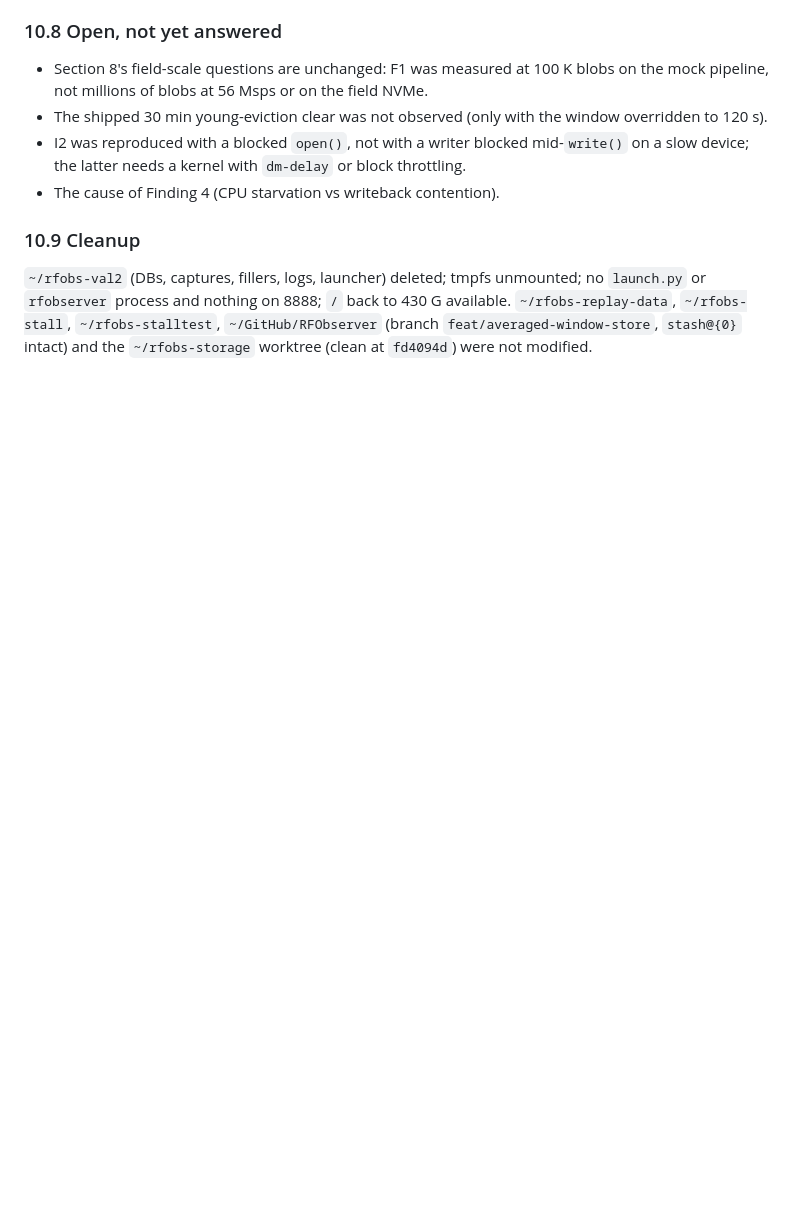
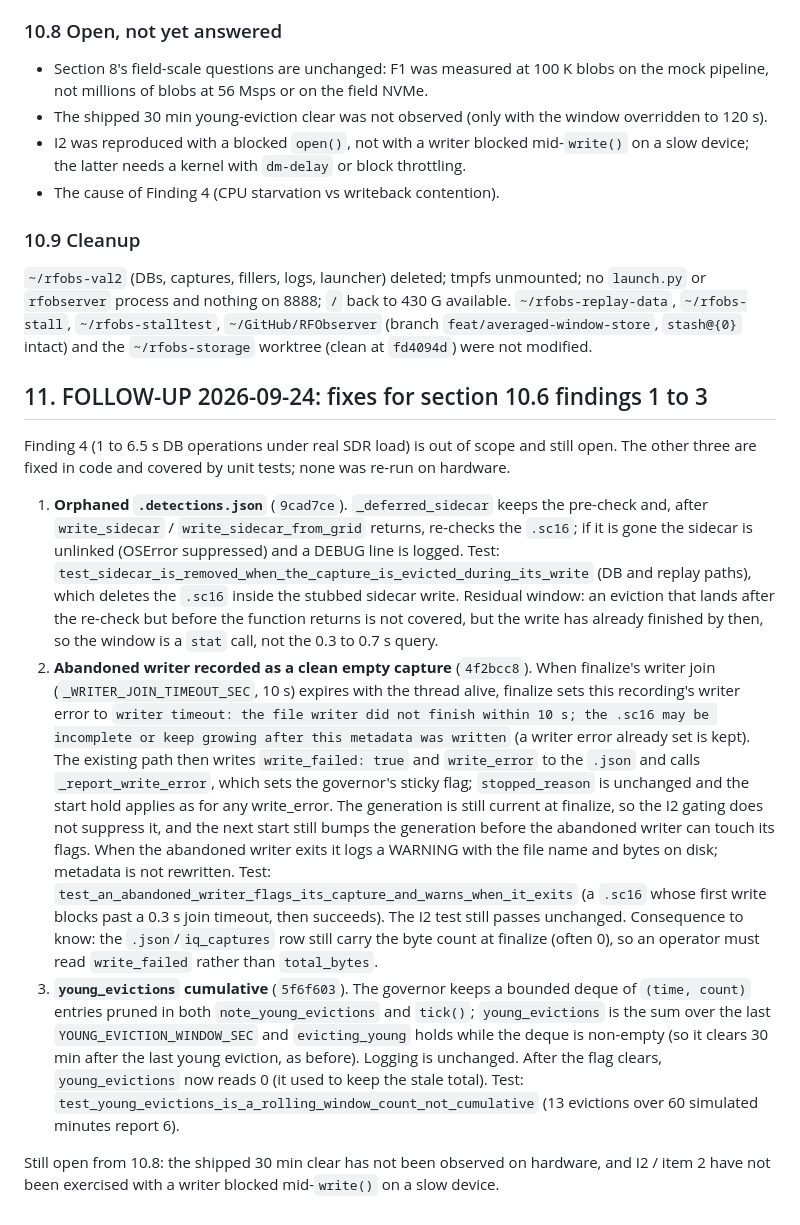
Before and after one commit to NSFCUSWIFTPASS/RFObserver, a Markdown page: docs/debugging/2026-09-23_storage-budgeting-validation.md, the part around the change. GitHub-like rendering; blank space fills up the shorter version.

Commit message:
docs(storage): follow-up on the three section 10.6 fixes

```diff
--- a/docs/debugging/2026-09-23_storage-budgeting-validation.md
+++ b/docs/debugging/2026-09-23_storage-budgeting-validation.md
@@ -929,3 +929,41 @@ abandoned connection's commit.
 or `rfobserver` process and nothing on 8888; `/` back to 430 G available. `~/rfobs-replay-data`,
 `~/rfobs-stall`, `~/rfobs-stalltest`, `~/GitHub/RFObserver` (branch `feat/averaged-window-store`,
 `stash@{0}` intact) and the `~/rfobs-storage` worktree (clean at `fd4094d`) were not modified.
+
+## 11. FOLLOW-UP 2026-09-24: fixes for section 10.6 findings 1 to 3
+
+Finding 4 (1 to 6.5 s DB operations under real SDR load) is out of scope and still open. The
+other three are fixed in code and covered by unit tests; none was re-run on hardware.
+
+1. **Orphaned `.detections.json`** (`9cad7ce`). `_deferred_sidecar` keeps the pre-check and,
+   after `write_sidecar` / `write_sidecar_from_grid` returns, re-checks the `.sc16`; if it is
+   gone the sidecar is unlinked (OSError suppressed) and a DEBUG line is logged. Test:
+   `test_sidecar_is_removed_when_the_capture_is_evicted_during_its_write` (DB and replay paths),
+   which deletes the `.sc16` inside the stubbed sidecar write. Residual window: an eviction that
+   lands after the re-check but before the function returns is not covered, but the write has
+   already finished by then, so the window is a `stat` call, not the 0.3 to 0.7 s query.
+2. **Abandoned writer recorded as a clean empty capture** (`4f2bcc8`). When finalize's writer
+   join (`_WRITER_JOIN_TIMEOUT_SEC`, 10 s) expires with the thread alive, finalize sets this
+   recording's writer error to `writer timeout: the file writer did not finish within 10 s; the
+   .sc16 may be incomplete or keep growing after this metadata was written` (a writer error
+   already set is kept). The existing path then writes `write_failed: true` and `write_error`
+   to the `.json` and calls `_report_write_error`, which sets the governor's sticky flag;
+   `stopped_reason` is unchanged and the start hold applies as for any write_error. The
+   generation is still current at finalize, so the I2 gating does not suppress it, and the
+   next start still bumps the generation before the abandoned writer can touch its flags. When
+   the abandoned writer exits it logs a WARNING with the file name and bytes on disk; metadata
+   is not rewritten. Test:
+   `test_an_abandoned_writer_flags_its_capture_and_warns_when_it_exits` (a `.sc16` whose first
+   write blocks past a 0.3 s join timeout, then succeeds). The I2 test still passes unchanged.
+   Consequence to know: the `.json`/`iq_captures` row still carry the byte count at finalize
+   (often 0), so an operator must read `write_failed` rather than `total_bytes`.
+3. **`young_evictions` cumulative** (`5f6f603`). The governor keeps a bounded deque of
+   `(time, count)` entries pruned in both `note_young_evictions` and `tick()`;
+   `young_evictions` is the sum over the last `YOUNG_EVICTION_WINDOW_SEC` and `evicting_young`
+   holds while the deque is non-empty (so it clears 30 min after the last young eviction, as
+   before). Logging is unchanged. After the flag clears, `young_evictions` now reads 0 (it used
+   to keep the stale total). Test: `test_young_evictions_is_a_rolling_window_count_not_cumulative`
+   (13 evictions over 60 simulated minutes report 6).
+
+Still open from 10.8: the shipped 30 min clear has not been observed on hardware, and I2 / item
+2 have not been exercised with a writer blocked mid-`write()` on a slow device.
```
